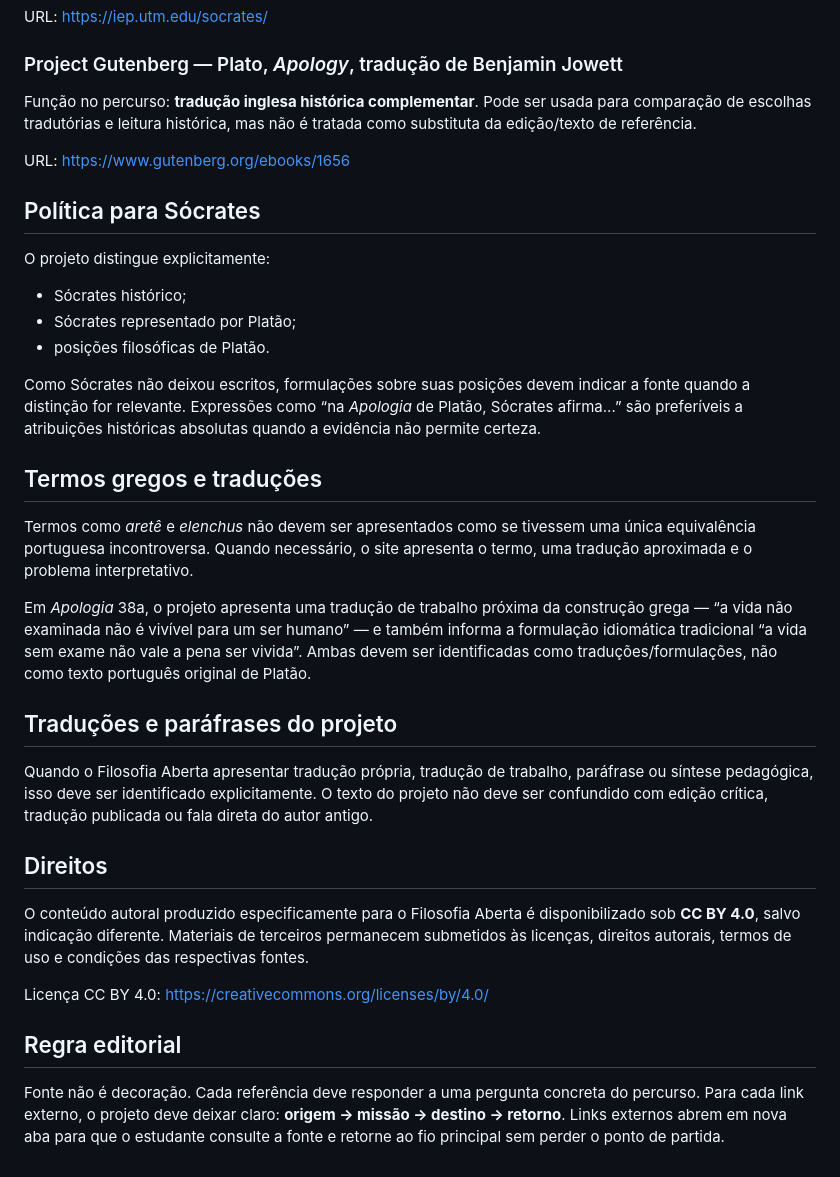
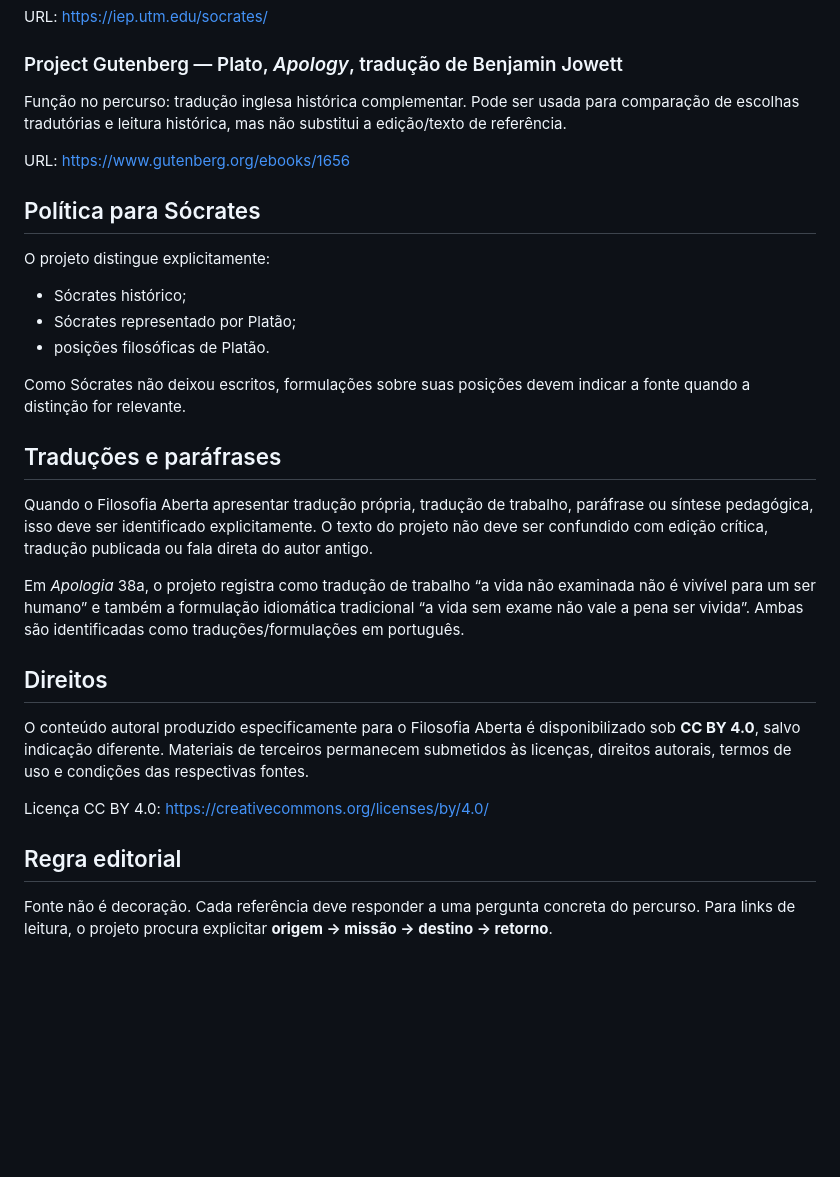
Before and after one commit to sidineyr/filosofia-aberta, a Markdown page: CREDITS_AND_SOURCES.md, the part around one of its changes. Drawn GitHub-style; blank space fills up the shorter version.

```diff
--- a/CREDITS_AND_SOURCES.md
+++ b/CREDITS_AND_SOURCES.md
@@ -46,7 +82,7 @@ URL: https://iep.utm.edu/socrates/
 
 ### Project Gutenberg — Plato, *Apology*, tradução de Benjamin Jowett
 
-Função no percurso: **tradução inglesa histórica complementar**. Pode ser usada para comparação de escolhas tradutórias e leitura histórica, mas não é tratada como substituta da edição/texto de referência.
+Função no percurso: tradução inglesa histórica complementar. Pode ser usada para comparação de escolhas tradutórias e leitura histórica, mas não substitui a edição/texto de referência.
 
 URL: https://www.gutenberg.org/ebooks/1656
 
@@ -58,17 +94,13 @@ O projeto distingue explicitamente:
 - Sócrates representado por Platão;
 - posições filosóficas de Platão.
 
-Como Sócrates não deixou escritos, formulações sobre suas posições devem indicar a fonte quando a distinção for relevante. Expressões como “na *Apologia* de Platão, Sócrates afirma...” são preferíveis a atribuições históricas absolutas quando a evidência não permite certeza.
+Como Sócrates não deixou escritos, formulações sobre suas posições devem indicar a fonte quando a distinção for relevante.
 
-## Termos gregos e traduções
-
-Termos como *aretê* e *elenchus* não devem ser apresentados como se tivessem uma única equivalência portuguesa incontroversa. Quando necessário, o site apresenta o termo, uma tradução aproximada e o problema interpretativo.
-
-Em *Apologia* 38a, o projeto apresenta uma tradução de trabalho próxima da construção grega — “a vida não examinada não é vivível para um ser humano” — e também informa a formulação idiomática tradicional “a vida sem exame não vale a pena ser vivida”. Ambas devem ser identificadas como traduções/formulações, não como texto português original de Platão.
-
-## Traduções e paráfrases do projeto
+## Traduções e paráfrases
 
 Quando o Filosofia Aberta apresentar tradução própria, tradução de trabalho, paráfrase ou síntese pedagógica, isso deve ser identificado explicitamente. O texto do projeto não deve ser confundido com edição crítica, tradução publicada ou fala direta do autor antigo.
+
+Em *Apologia* 38a, o projeto registra como tradução de trabalho “a vida não examinada não é vivível para um ser humano” e também a formulação idiomática tradicional “a vida sem exame não vale a pena ser vivida”. Ambas são identificadas como traduções/formulações em português.
 
 ## Direitos
 
@@ -78,4 +110,4 @@ Licença CC BY 4.0: https://creativecommons.org/licenses/by/4.0/
 
 ## Regra editorial
 
-Fonte não é decoração. Cada referência deve responder a uma pergunta concreta do percurso. Para cada link externo, o projeto deve deixar claro: **origem → missão → destino → retorno**. Links externos abrem em nova aba para que o estudante consulte a fonte e retorne ao fio principal sem perder o ponto de partida.
+Fonte não é decoração. Cada referência deve responder a uma pergunta concreta do percurso. Para links de leitura, o projeto procura explicitar **origem → missão → destino → retorno**.
```
Also changed, not shown: other parts of CREDITS_AND_SOURCES.md (+38 -2 lines).
